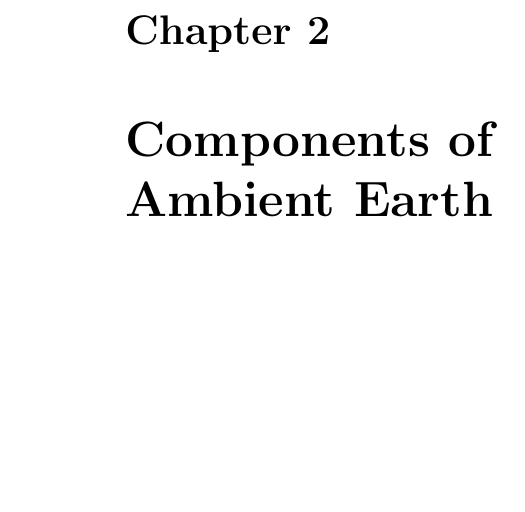
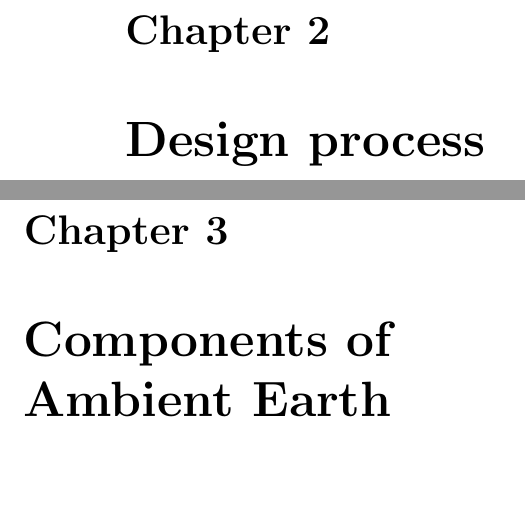
Before and after one commit to islandsvinur/amber, a LaTeX document (documentation/design/design.tex, which reads documentation/design/design-process.inc.tex): part of page 5 of 7 before the commit and two parts of pages 5 and 6 of 8 after it, the two joined at a grey line, cut so that both start at the same text, the shorter picture padded with empty space. Compiled offline with pdfLaTeX.

Commit message:
Chapter on the design process inserted

```diff
--- /dev/null
+++ b/documentation/design/design-process.inc.tex
@@ -0,0 +1 @@
+\chapter{Design process}
```
Also changed, not shown: documentation/design/design.tex (+2 -0 lines).
